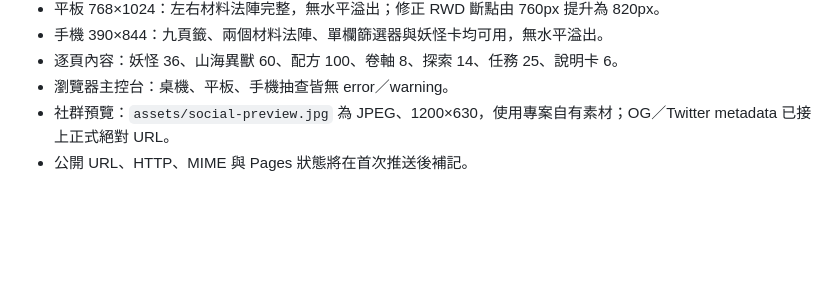
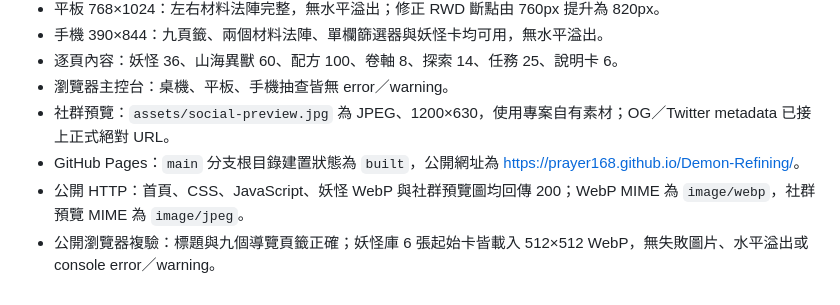
Before and after one commit to prayer168/Demon-Refining, a Markdown page: docs/TEST_REPORT.md, the part around the change. Drawn GitHub-style; blank space fills up the shorter version.

Commit message:
Document Pages verification

```diff
--- a/docs/TEST_REPORT.md
+++ b/docs/TEST_REPORT.md
@@ -51,4 +51,6 @@ node tests\validate-data.js
 - 逐頁內容：妖怪 36、山海異獸 60、配方 100、卷軸 8、探索 14、任務 25、說明卡 6。
 - 瀏覽器主控台：桌機、平板、手機抽查皆無 error／warning。
 - 社群預覽：`assets/social-preview.jpg` 為 JPEG、1200×630，使用專案自有素材；OG／Twitter metadata 已接上正式絕對 URL。
-- 公開 URL、HTTP、MIME 與 Pages 狀態將在首次推送後補記。
+- GitHub Pages：`main` 分支根目錄建置狀態為 `built`，公開網址為 <https://prayer168.github.io/Demon-Refining/>。
+- 公開 HTTP：首頁、CSS、JavaScript、妖怪 WebP 與社群預覽圖均回傳 200；WebP MIME 為 `image/webp`，社群預覽 MIME 為 `image/jpeg`。
+- 公開瀏覽器複驗：標題與九個導覽頁籤正確；妖怪庫 6 張起始卡皆載入 512×512 WebP，無失敗圖片、水平溢出或 console error／warning。
```
